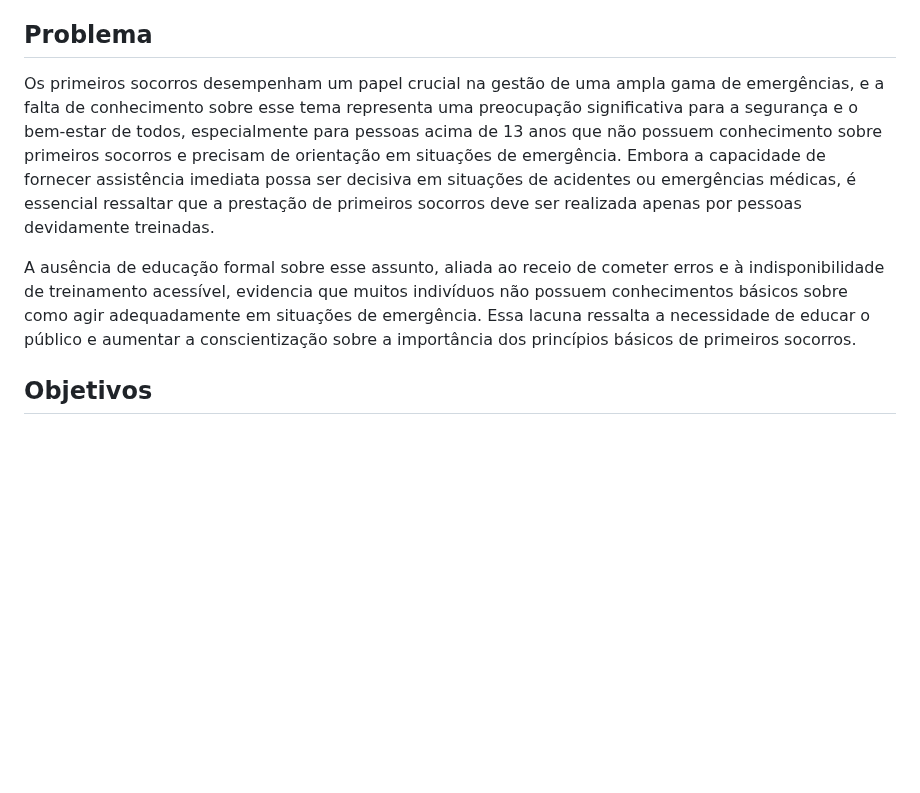
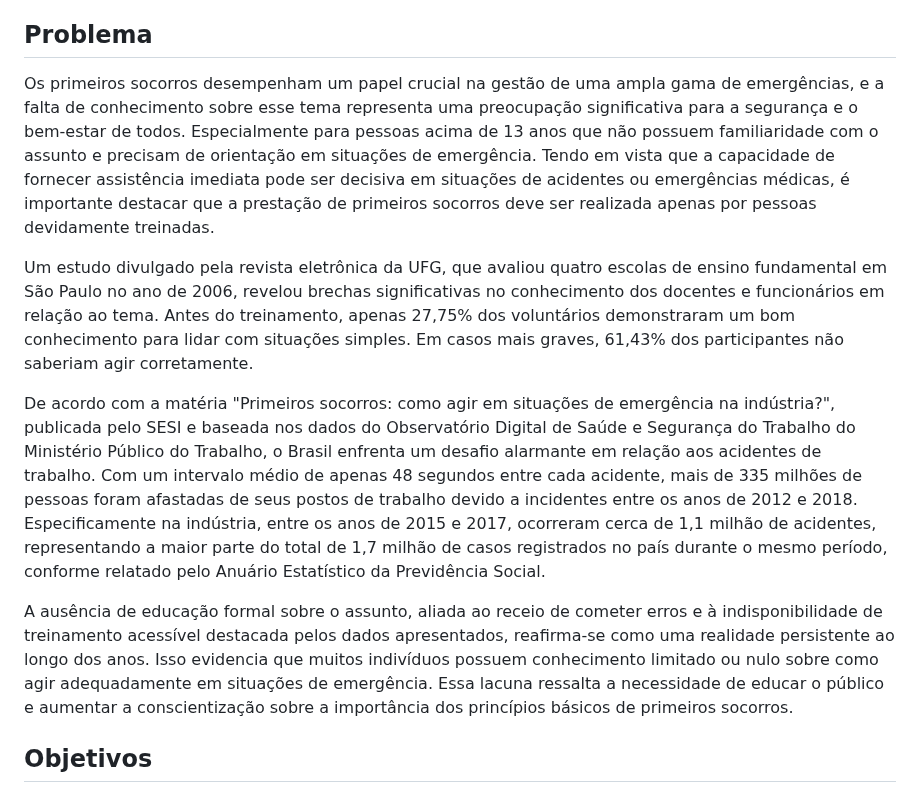
Before and after one commit to ICEI-PUC-Minas-PPLES-TI/plf-es-2024-1-ti1-0387200-primeira-ajuda-1, a Markdown page: docs/README.md, the part around the change. Drawn GitHub-style; blank space fills up the shorter version.

Commit message:
refactor/melhora descrição do problema

```diff
--- a/docs/README.md
+++ b/docs/README.md
@@ -20,9 +20,13 @@ Esta seção traz explicações breves sobre o conjunto de artefatos que precisa
 
 ## Problema
 
-Os primeiros socorros desempenham um papel crucial na gestão de uma ampla gama de emergências, e a falta de conhecimento sobre esse tema representa uma preocupação significativa para a segurança e o bem-estar de todos, especialmente para pessoas acima de 13 anos que não possuem conhecimento sobre primeiros socorros e precisam de orientação em situações de emergência. Embora a capacidade de fornecer assistência imediata possa ser decisiva em situações de acidentes ou emergências médicas, é essencial ressaltar que a prestação de primeiros socorros deve ser realizada apenas por pessoas devidamente treinadas.
+Os primeiros socorros desempenham um papel crucial na gestão de uma ampla gama de emergências, e a falta de conhecimento sobre esse tema representa uma preocupação significativa para a segurança e o bem-estar de todos. Especialmente para pessoas acima de 13 anos que não possuem familiaridade com o assunto e precisam de orientação em situações de emergência. Tendo em vista que a capacidade de fornecer assistência imediata pode ser decisiva em situações de acidentes ou emergências médicas, é importante destacar que a prestação de primeiros socorros deve ser realizada apenas por pessoas devidamente treinadas.
 
-A ausência de educação formal sobre esse assunto, aliada ao receio de cometer erros e à indisponibilidade de treinamento acessível, evidencia que muitos indivíduos não possuem conhecimentos básicos sobre como agir adequadamente em situações de emergência. Essa lacuna ressalta a necessidade de educar o público e aumentar a conscientização sobre a importância dos princípios básicos de primeiros socorros.
+Um estudo divulgado pela revista eletrônica da UFG, que avaliou quatro escolas de ensino fundamental em São Paulo no ano de 2006, revelou brechas significativas no conhecimento dos docentes e funcionários em relação ao tema. Antes do treinamento, apenas 27,75% dos voluntários demonstraram um bom conhecimento para lidar com situações simples. Em casos mais graves, 61,43% dos participantes não saberiam agir corretamente.
+
+De acordo com a matéria "Primeiros socorros: como agir em situações de emergência na indústria?", publicada pelo SESI e baseada nos dados do Observatório Digital de Saúde e Segurança do Trabalho do Ministério Público do Trabalho, o Brasil enfrenta um desafio alarmante em relação aos acidentes de trabalho. Com um intervalo médio de apenas 48 segundos entre cada acidente, mais de 335 milhões de pessoas foram afastadas de seus postos de trabalho devido a incidentes entre os anos de 2012 e 2018. Especificamente na indústria, entre os anos de 2015 e 2017, ocorreram cerca de 1,1 milhão de acidentes, representando a maior parte do total de 1,7 milhão de casos registrados no país durante o mesmo período, conforme relatado pelo Anuário Estatístico da Previdência Social.
+
+A ausência de educação formal sobre o assunto, aliada ao receio de cometer erros e à indisponibilidade de treinamento acessível destacada pelos dados apresentados, reafirma-se como uma realidade persistente ao longo dos anos. Isso evidencia que muitos indivíduos possuem conhecimento limitado ou nulo sobre como agir adequadamente em situações de emergência. Essa lacuna ressalta a necessidade de educar o público e aumentar a conscientização sobre a importância dos princípios básicos de primeiros socorros.
 
 
 ## Objetivos
```
